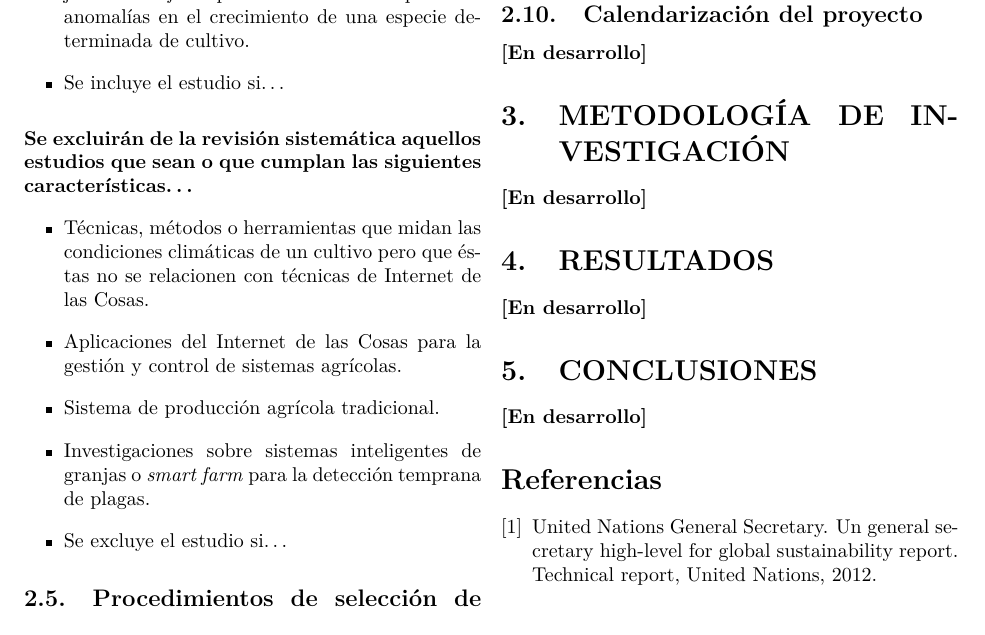
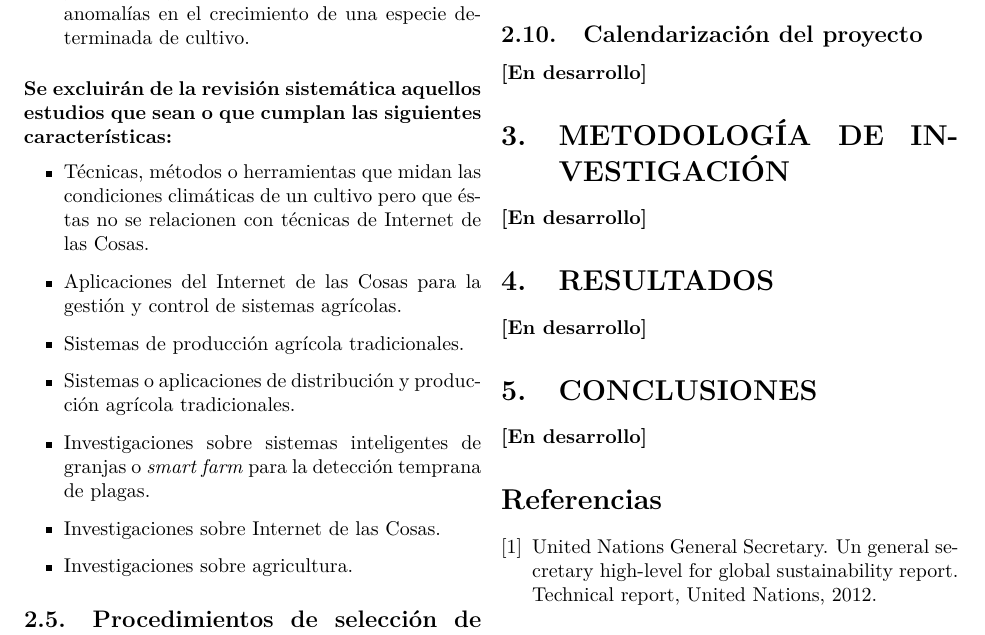
Before and after one commit to freddyiniguez/iot_crop_growth, a LaTeX paper (iot_crop_growth.tex): part of page 3 of 3, cut so that both start at the same text. Compiled offline with pdfLaTeX.

Commit message:
Antes de la revisión de JAMS.

```diff
--- a/iot_crop_growth.tex
+++ b/iot_crop_growth.tex
@@ -102,16 +102,17 @@
 	\item{Sistemas o aplicaciones para la detección temprana de anomalías en el crecimiento de los cultivos.}
 	\item{Sistemas o aplicaciones para la detección temprana de anomalías en el crecimiento de una especie determinada de cultivo.}
 	\item{Investigaciones o sistemas inteligentes de granjas o \textit{smart farm} para la detección temprana de anomalías en el crecimiento de una especie determinada de cultivo.}
-	\item{Se incluye el estudio si\ldots}
 \end{itemize}
 % Criterios de exclusión
-\paragraph{Se excluirán de la revisión sistemática aquellos estudios que sean o que cumplan las siguientes características\ldots}
+\paragraph{Se excluirán de la revisión sistemática aquellos estudios que sean o que cumplan las siguientes características:}
 \begin{itemize}
 	\item{Técnicas, métodos o herramientas que midan las condiciones climáticas de un cultivo pero que éstas no se relacionen con técnicas de Internet de las Cosas.}
 	\item{Aplicaciones del Internet de las Cosas para la gestión y control de sistemas agrícolas.}
-	\item{Sistema de producción agrícola tradicional.}
+	\item{Sistemas de producción agrícola tradicionales.}
+	\item{Sistemas o aplicaciones de distribución y producción agrícola tradicionales.}
 	\item{Investigaciones sobre sistemas inteligentes de granjas o \textit{smart farm} para la detección temprana de plagas.}
-	\item{Se excluye el estudio si\ldots}
+	\item{Investigaciones sobre Internet de las Cosas.}
+	\item{Investigaciones sobre agricultura.}
 \end{itemize}
 
 \subsection{Procedimientos de selección de estudios}
```
Also changed, not shown: iot_crop_growth.tex (4 more changed lines).
